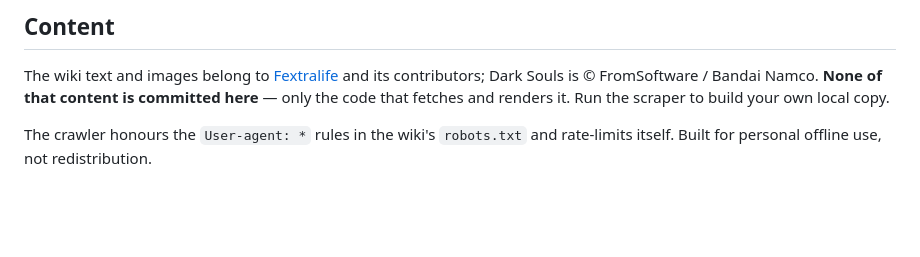
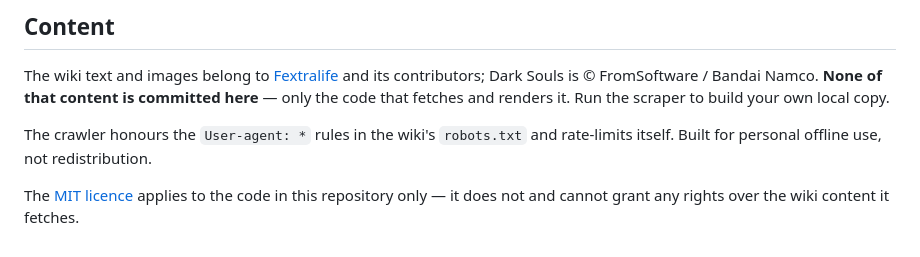
Before and after one commit to OkilSaber/dark-souls-wiki, a Markdown page: README.md, the part around the change. Drawn GitHub-style; blank space fills up the shorter version.

Commit message:
Note that the MIT licence covers the code, not the scraped content

```diff
--- a/README.md
+++ b/README.md
@@ -160,3 +160,6 @@ your own local copy.
 
 The crawler honours the `User-agent: *` rules in the wiki's `robots.txt` and
 rate-limits itself. Built for personal offline use, not redistribution.
+
+The [MIT licence](LICENSE) applies to the code in this repository only — it does
+not and cannot grant any rights over the wiki content it fetches.
```
